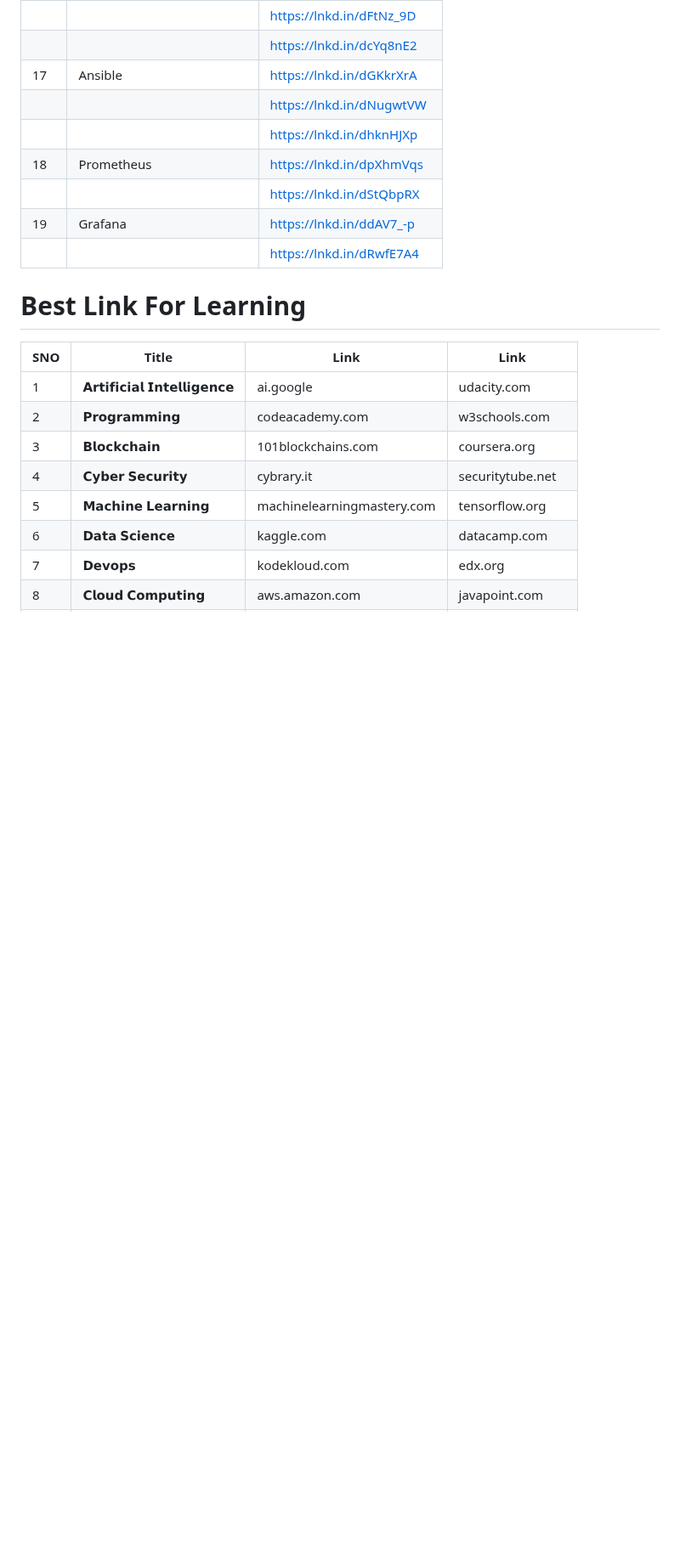
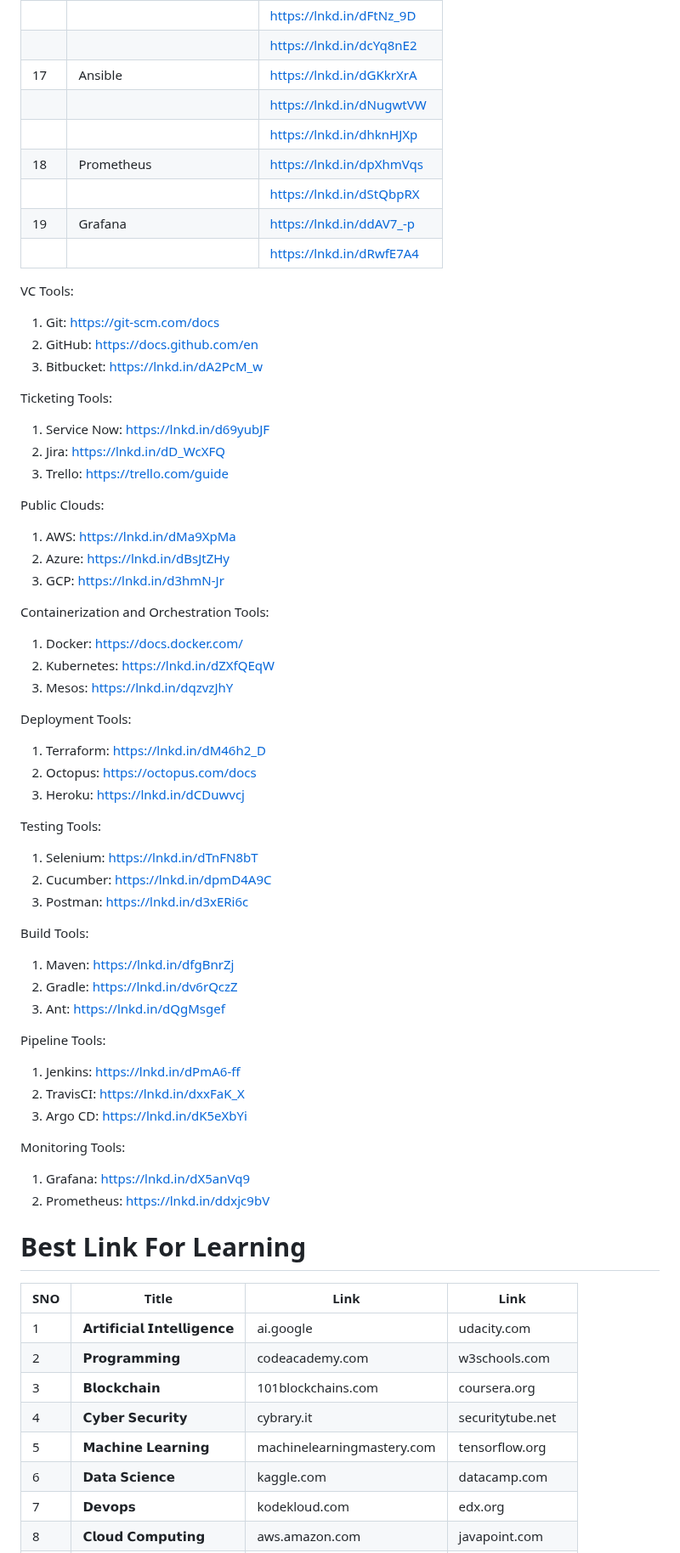
Before and after one commit to prembadri/FreeForCode, a Markdown page: README.md, the part around one of its changes. Shown at 85% size. GitHub-like rendering; blank space fills up the shorter version.

```diff
--- a/README.md
+++ b/README.md
@@ -1331,6 +1361,51 @@ Here are 15 FREE courses you don't want to miss:
 |19|Grafana|https://lnkd.in/ddAV7_-p|
 |||https://lnkd.in/dRwfE7A4|
 
+VC Tools:
+1. Git: https://git-scm.com/docs
+2. GitHub: https://docs.github.com/en
+3. Bitbucket: https://lnkd.in/dA2PcM_w
+
+Ticketing Tools:
+1. Service Now: https://lnkd.in/d69yubJF
+2. Jira: https://lnkd.in/dD_WcXFQ
+3. Trello: https://trello.com/guide
+
+Public Clouds:
+
+1. AWS: https://lnkd.in/dMa9XpMa
+2. Azure: https://lnkd.in/dBsJtZHy
+3. GCP: https://lnkd.in/d3hmN-Jr
+
+Containerization and Orchestration Tools:
+1. Docker: https://docs.docker.com/
+2. Kubernetes: https://lnkd.in/dZXfQEqW
+3. Mesos: https://lnkd.in/dqzvzJhY
+
+Deployment Tools:
+1. Terraform: https://lnkd.in/dM46h2_D
+2. Octopus: https://octopus.com/docs
+3. Heroku: https://lnkd.in/dCDuwvcj
+
+Testing Tools:
+1. Selenium: https://lnkd.in/dTnFN8bT
+2. Cucumber: https://lnkd.in/dpmD4A9C
+3. Postman: https://lnkd.in/d3xERi6c
+
+Build Tools:
+1. Maven: https://lnkd.in/dfgBnrZj
+2. Gradle: https://lnkd.in/dv6rQczZ
+3. Ant: https://lnkd.in/dQgMsgef
+
+Pipeline Tools:
+1. Jenkins: https://lnkd.in/dPmA6-ff
+2. TravisCI: https://lnkd.in/dxxFaK_X
+3. Argo CD: https://lnkd.in/dK5eXbYi
+
+Monitoring Tools:
+1. Grafana: https://lnkd.in/dX5anVq9
+2. Prometheus: https://lnkd.in/ddxjc9bV
+
 # Best Link For Learning
 |SNO|Title|Link|Link|
 |--|--|--|--|
```
Also changed, not shown: other parts of README.md (+30 -0 lines).
